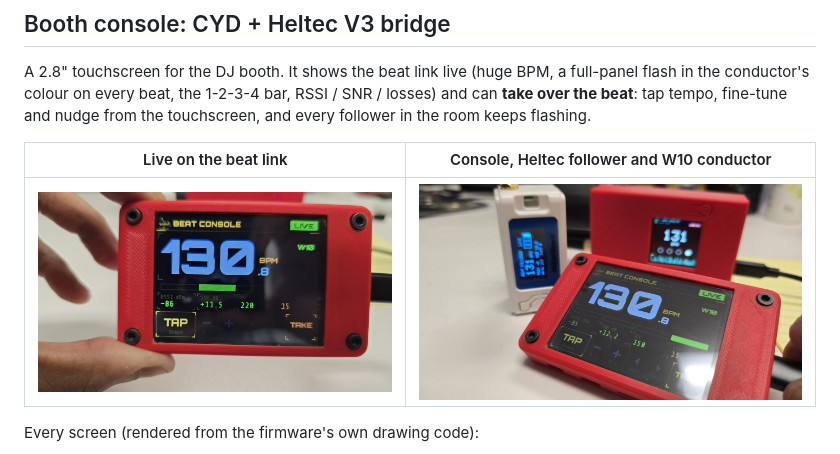
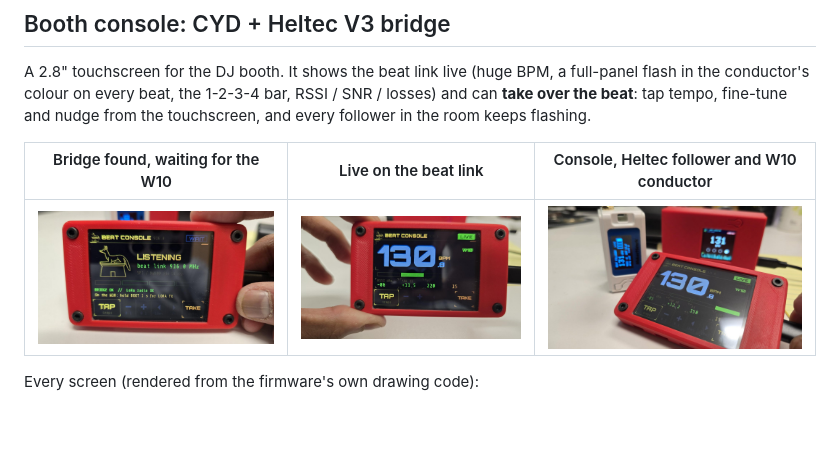
Before and after one commit to anubisdarkwatch/Beat-Commander, a Markdown page: README.md, the part around the change. Rendered like a GitHub page; pictures changed too: docs/console-ready.jpg (added); blank space fills up the shorter version.

Commit message:
Add Beat Console ready-state photo
Co-Authored-By: Claude Opus 5.5 <noreply@anthropic.com>
Claude-Session: https://claude.ai/code/session_018bzYTY9mkaBeJoVhNAMZYM

```diff
--- a/README.md
+++ b/README.md
@@ -77,9 +77,9 @@ A 2.8" touchscreen for the DJ booth. It shows the beat link live (huge BPM, a fu
 conductor's colour on every beat, the 1-2-3-4 bar, RSSI / SNR / losses) and can **take over the beat**:
 tap tempo, fine-tune and nudge from the touchscreen, and every follower in the room keeps flashing.
 
-| Live on the beat link | Console, Heltec follower and W10 conductor |
-|---|---|
-| ![Beat Console live](docs/console-live.jpg) | ![Console with follower and conductor](docs/console-rig.jpg) |
+| Bridge found, waiting for the W10 | Live on the beat link | Console, Heltec follower and W10 conductor |
+|---|---|---|
+| ![Beat Console ready](docs/console-ready.jpg) | ![Beat Console live](docs/console-live.jpg) | ![Console with follower and conductor](docs/console-rig.jpg) |
 
 Every screen (rendered from the firmware's own drawing code):
 
```
